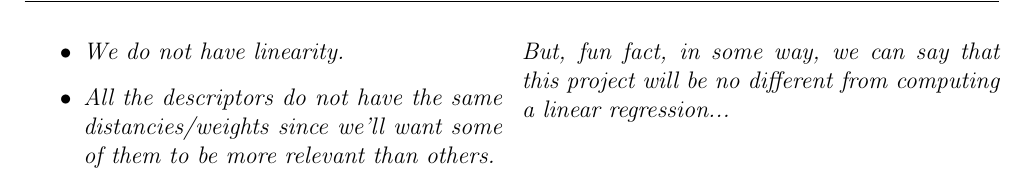
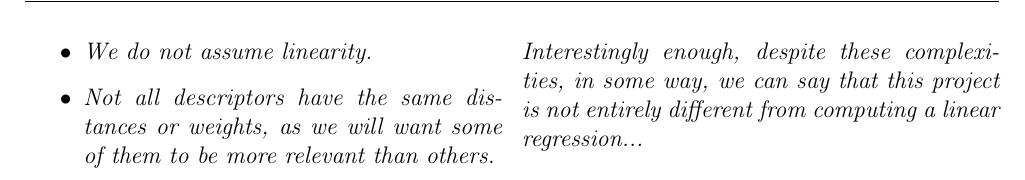
Before and after one commit to SirSergi0/Repository---AI-application-for-azophotoswitches-optimization-with-pharmacological-interest, a LaTeX document (Notes/definitions.tex): part of page 4 of 5, cut at the place of the change. Compiled offline with pdfLaTeX.

Commit message:
Definitions and observations of generalities of ML

```diff
--- a/Notes/definitions.tex
+++ b/Notes/definitions.tex
@@ -112,7 +110,9 @@ Moreover, our \emph{parameters} (i.e., $\{x_i\}_{i=0}^n$) will be the descriptor
-\item We do not have linearity.
-\item All the descriptors do not have the same distancies/weights since we'll want some of them to be more relevant than others.
+    \item We will be working with approximately $10^3$ descriptors, making this a $10^3$-dimensional problem.
+    \item We want the system to automatically discard non-relevant data, as some molecules could be exceptions due to external factors.
+    \item We do not assume linearity.
+    \item Not all descriptors have the same distances or weights, as we will want some of them to be more relevant than others.
 \end{itemize}
-But, fun fact, in some way, we can say that this project will be no different from computing a linear regression...
+Interestingly enough, despite these complexities, in some way, we can say that this project is not entirely different from computing a linear regression...
 \end{observation}
 \end{multicols}
 
```
Also changed, not shown: Notes/definitions.pdf, Notes/definitions.tex (8 more changed lines), 2 other files.
